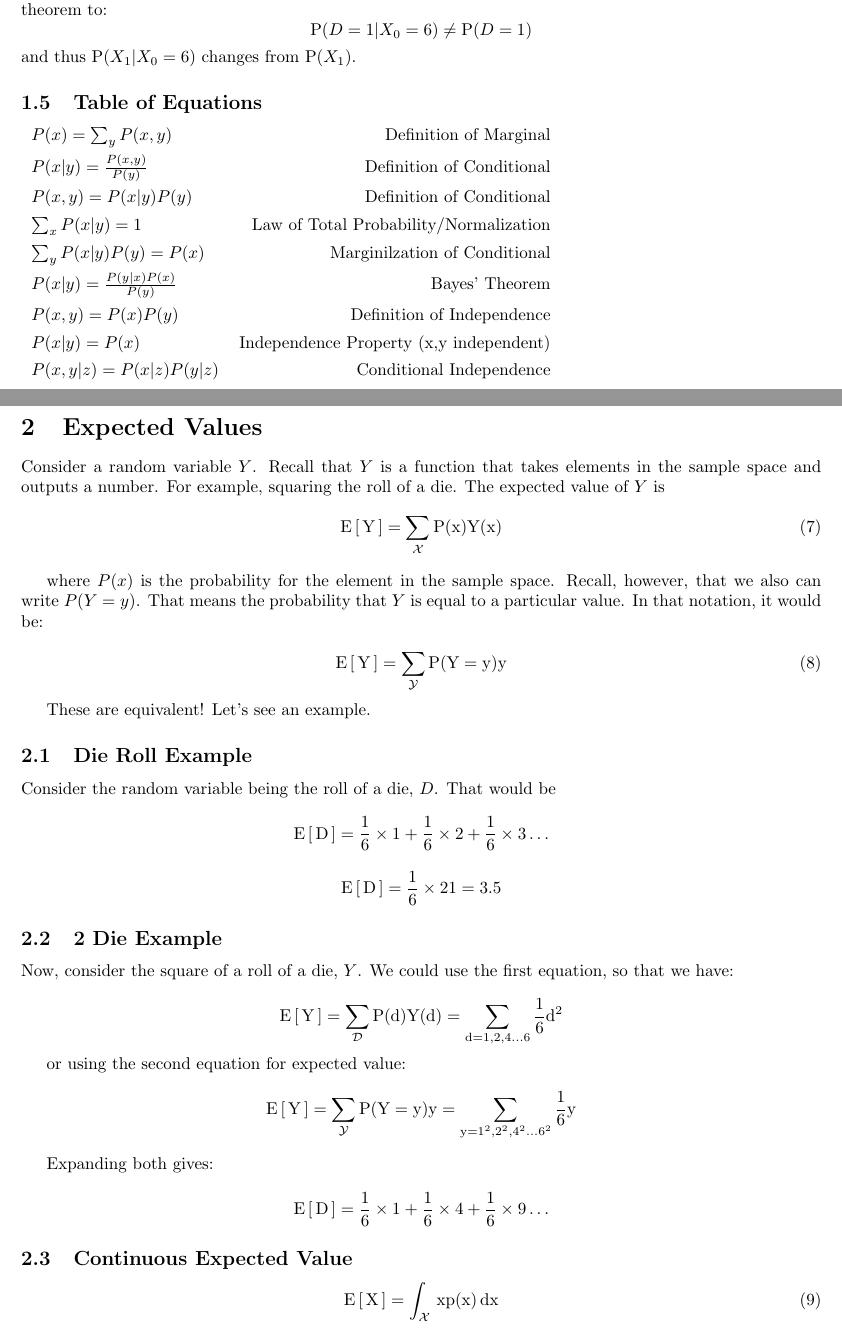
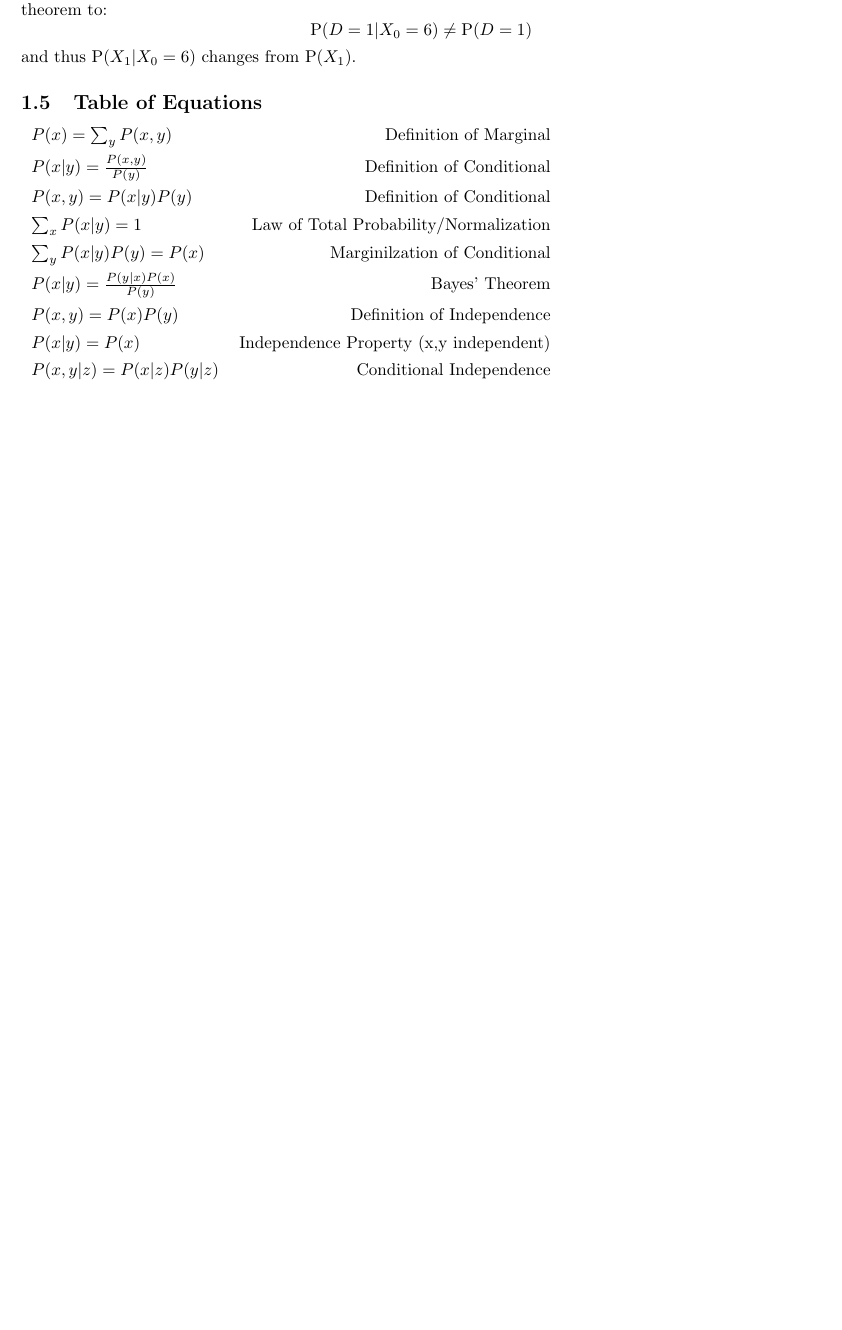
Before and after one commit to whitead/numerical_stats, a LaTeX document (unit_2/lectures/lecture_2.tex): two parts of pages 3 and 4 of 5 before the commit and part of page 3 of 3 after it, the two joined at a grey line, cut so that both start at the same text, the shorter picture padded with empty space. Compiled offline with pdfLaTeX.

Commit message:
Removed uncovered material from unit_2

```diff
--- a/unit_2/lectures/lecture_2.tex
+++ b/unit_2/lectures/lecture_2.tex
@@ -192,62 +192,3 @@ and thus $\Pr (X_1 | X_0 = 6)$ changes from $\Pr(X_1)$.
     $P(x,y | z) = P(x|z)P(y|z)$ & Conditional Independence\vspace{0.15cm}\\
   \end{tabular}
 
-
-
-  \section{Expected Values}
-
- Consider a random variable $Y$. Recall that $Y$ is a function that
- takes elements in the sample space and outputs a number. For example,
- squaring the roll of a die. The expected value of $Y$ is
-\begin{equation}
-\pexp{Y} = \sum_\mathcal{X} P(x)Y(x)
-\end{equation}
-
-where $P(x)$ is the probability for the element in the sample
-space. Recall, however, that we also can write $P(Y = y)$. That means
-the probability that $Y$ is equal to a particular value. In that
-notation, it would be:
-
-\begin{equation}
-\pexp{Y} = \sum_\mathcal{Y} P(Y=y)y
-\end{equation}
-
-These are equivalent! Let's see an example.
-
-\subsection{Die Roll Example}
-
-Consider the random variable being the roll of a die, $D$. That would be
-
-\[
-\pexp{D} = \frac{1}{6}\times{}1 + \frac{1}{6}\times{}2 + \frac{1}{6}\times{}3 \ldots
-\]
-
-\[
-\pexp{D} = \frac{1}{6}\times 21 = 3.5
-\]
-
-
-\subsection{2 Die Example}
-Now, consider the square of a roll of a die, $Y$. We could use the first
-equation, so that we have:
-
-\[
-\pexp{Y} = \sum_\mathcal{D} P(d)Y(d) =  \sum_{d=1,2,4...6} \frac{1}{6}d^2
-\]
-
-or using the second equation for expected value:
-\[
-\pexp{Y} = \sum_\mathcal{Y} P(Y=y)y =  \sum_{y=1^2,2^2,4^2...6^2} \frac{1}{6}y
-\]
-
-Expanding both gives:
-
-\[
-\pexp{D} = \frac{1}{6}\times{}1 + \frac{1}{6}\times{}4 + \frac{1}{6}\times{}9 \ldots
-\]
-
-\subsection{Continuous Expected Value}
-
-\begin{equation}
-\pexp{X} = \int_\mathcal{X}\,xp(x)\,dx
-\end{equation}
```
Also changed, not shown: unit_2/lectures/lecture_2.pdf, unit_2/lectures/lecture_2.tex (19 more changed lines).
